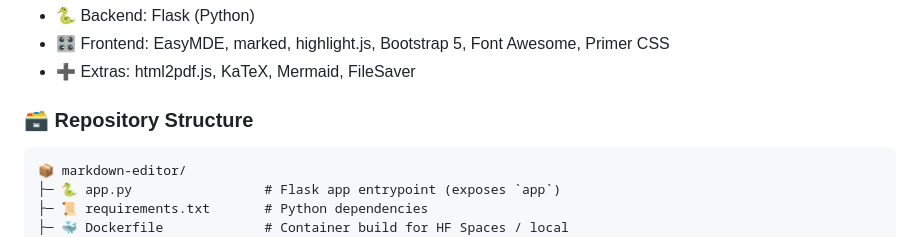
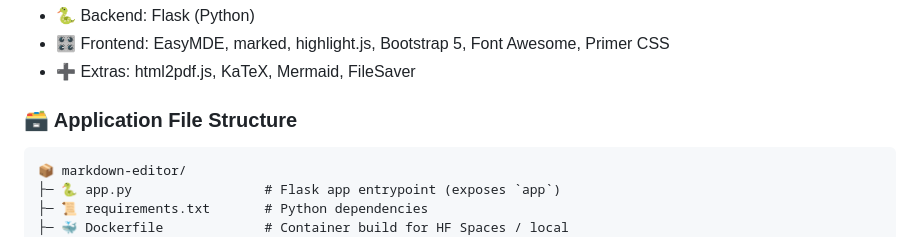
Before and after one commit to aradhyapavan/markdown-editor, a Markdown page: README.md, the part around the change. GitHub-like rendering.

Commit message:
Change section title in README.md

````diff
--- a/README.md
+++ b/README.md
@@ -18,7 +18,7 @@ Free, online, no‑signup Markdown editor with live GitHub‑style preview, impo
 - 🎛️ Frontend: EasyMDE, marked, highlight.js, Bootstrap 5, Font Awesome, Primer CSS
 - ➕ Extras: html2pdf.js, KaTeX, Mermaid, FileSaver
 
-### 🗃️ Repository Structure
+### 🗃️ Application File Structure
 ```text
 📦 markdown-editor/
 ├─ 🐍 app.py                 # Flask app entrypoint (exposes `app`)
````
